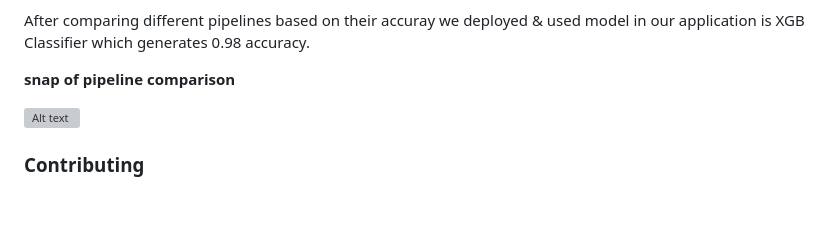
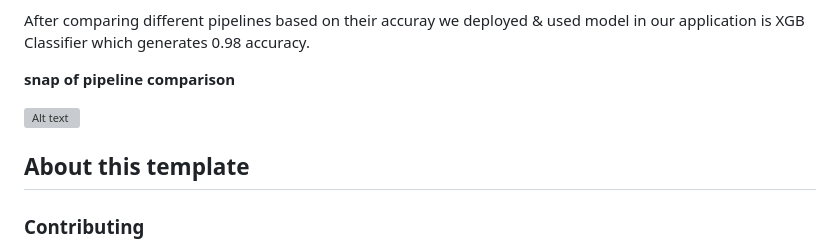
Before and after one commit to nayekani/Landslides_Project, a Markdown page: README.md, the part around the change. Rendered like a GitHub page; blank space fills up the shorter version; grey boxes are pictures that could not be loaded.

```diff
--- a/README.md
+++ b/README.md
@@ -116,6 +116,8 @@ After comparing different pipelines based on their accuray we deployed & used mo
 
  ![Alt text](/LandslidePredictionSystem/snapshots/pipeline.png)
 
+## About this template
+
 ### Contributing
 
 Please read [CONTRIBUTING.md](CONTRIBUTING.md) for details on our code of conduct, and the process for submitting pull requests to us.
```
